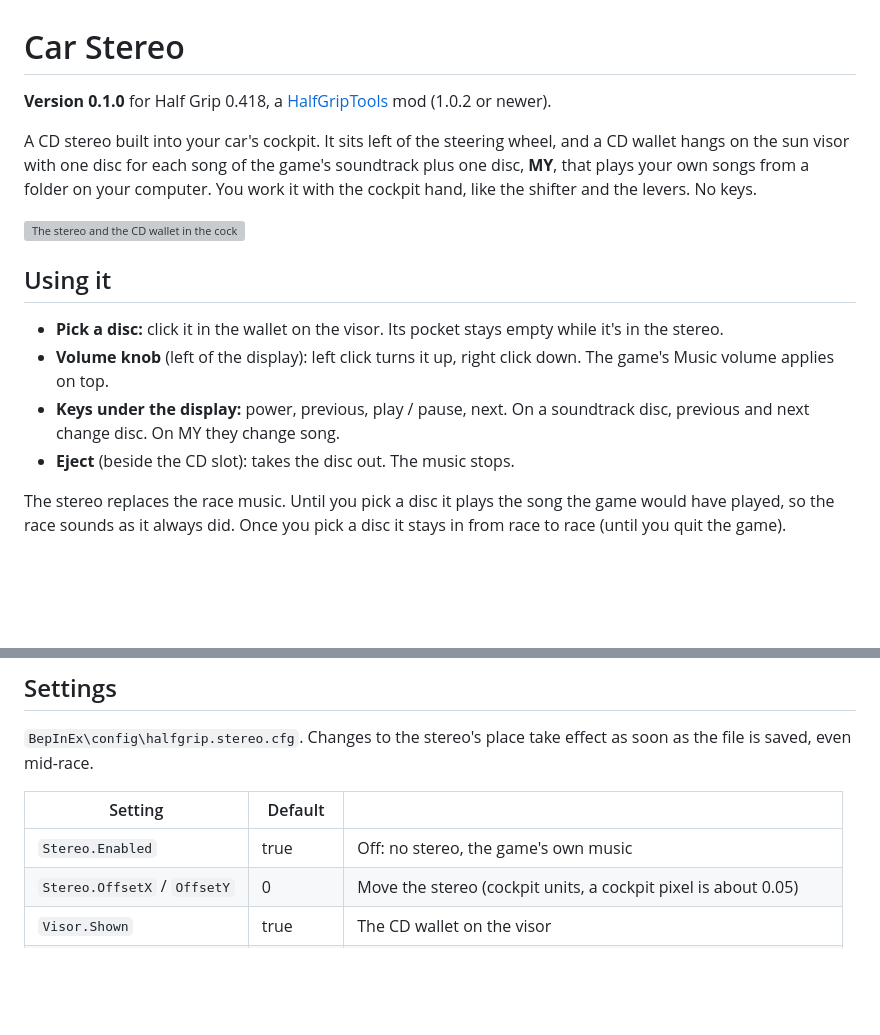
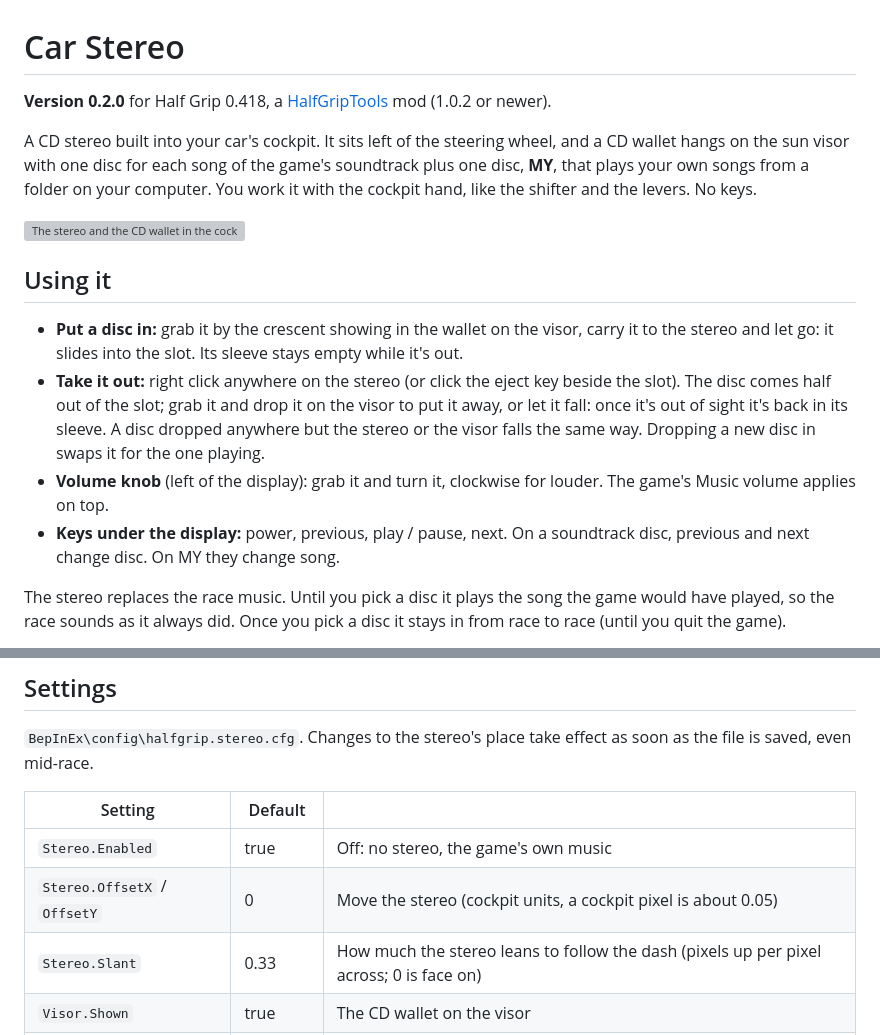
Before and after one commit to htubdawg/HalfGripStereo, a Markdown page: README.md, 2 parts joined by grey strips. Rendered like a GitHub page; blank space fills up the shorter version; grey boxes are pictures that could not be loaded.

```diff
--- a/README.md
+++ b/README.md
@@ -1,6 +1,6 @@
 # Car Stereo
 
-**Version 0.1.0** for Half Grip 0.418, a [HalfGripTools](https://github.com/4l3x4nd3r0/HalfGripTools) mod (1.0.2 or newer).
+**Version 0.2.0** for Half Grip 0.418, a [HalfGripTools](https://github.com/4l3x4nd3r0/HalfGripTools) mod (1.0.2 or newer).
 
 A CD stereo built into your car's cockpit. It sits left of the steering wheel, and a CD wallet hangs on the sun visor with one disc for
 each song of the game's soundtrack plus one disc, **MY**, that plays your own songs from a folder on your computer. You work it with
@@ -10,11 +10,14 @@ the cockpit hand, like the shifter and the levers. No keys.
 
 ## Using it
 
-- **Pick a disc:** click it in the wallet on the visor. Its pocket stays empty while it's in the stereo.
-- **Volume knob** (left of the display): left click turns it up, right click down. The game's Music volume applies on top.
+- **Put a disc in:** grab it by the crescent showing in the wallet on the visor, carry it to the stereo and let go: it slides into
+  the slot. Its sleeve stays empty while it's out.
+- **Take it out:** right click anywhere on the stereo (or click the eject key beside the slot). The disc comes half out of the slot;
+  grab it and drop it on the visor to put it away, or let it fall: once it's out of sight it's back in its sleeve. A disc dropped
+  anywhere but the stereo or the visor falls the same way. Dropping a new disc in swaps it for the one playing.
+- **Volume knob** (left of the display): grab it and turn it, clockwise for louder. The game's Music volume applies on top.
 - **Keys under the display:** power, previous, play / pause, next. On a soundtrack disc, previous and next change disc. On MY they
   change song.
-- **Eject** (beside the CD slot): takes the disc out. The music stops.
 
 The stereo replaces the race music. Until you pick a disc it plays the song the game would have played, so the race sounds as it
 always did. Once you pick a disc it stays in from race to race (until you quit the game).
@@ -42,6 +45,7 @@ turn on `Music.Shuffle`. The mod only reads that folder: it never writes to it o
 |---|---|---|
 | `Stereo.Enabled` | true | Off: no stereo, the game's own music |
 | `Stereo.OffsetX` / `OffsetY` | 0 | Move the stereo (cockpit units, a cockpit pixel is about 0.05) |
+| `Stereo.Slant` | 0.33 | How much the stereo leans to follow the dash (pixels up per pixel across; 0 is face on) |
 | `Visor.Shown` | true | The CD wallet on the visor |
 | `Visor.ScreenX` / `ScreenY` | 0.3 / 0.87 | Where the wallet sits on the screen |
 | `Music.Folder` | (empty) | The MY disc's folder; empty is `Music\Half Grip` |
```
Also changed, not shown: CLAUDE.md (+37 -16 lines), Stereo/icon.png, docs/unit-slanted.png (added), docs/visor.png, 9 other files.
